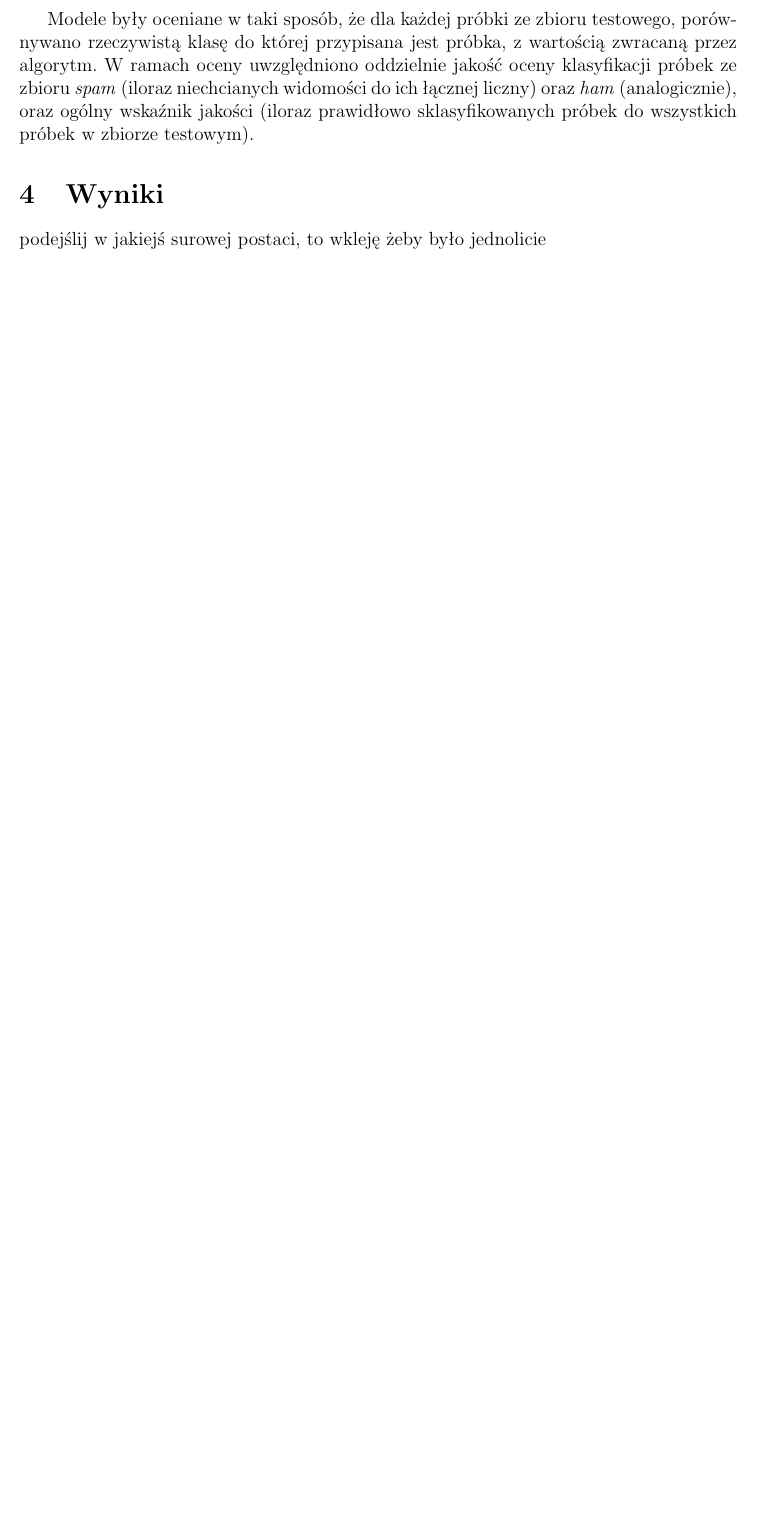
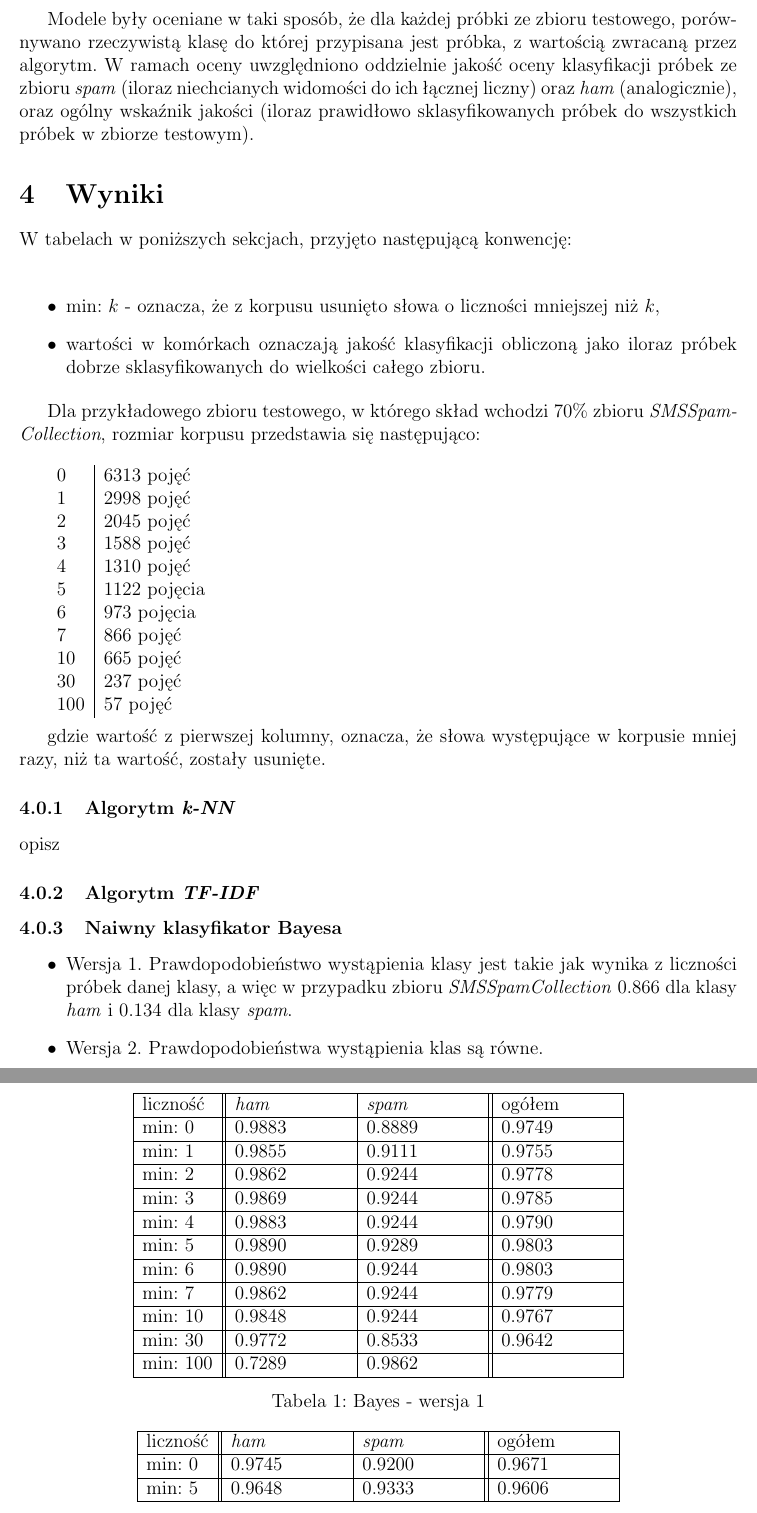
Before and after one commit to mkaczynski/MOW, a LaTeX document (raport/raport.tex): part of page 5 of 5 before the commit and two parts of pages 5 and 6 of 6 after it, the two joined at a grey line, cut so that both start at the same text, the shorter picture padded with empty space. Compiled offline with pdfLaTeX.

Commit message:
Wyniki dla bayesa.

```diff
--- a/raport/raport.tex
+++ b/raport/raport.tex
@@ -149,4 +149,80 @@ wartością zwracaną przez algorytm. W ramach oceny uwzględniono oddzielnie ja
 
 \section{Wyniki}
 
-podejślij w jakiejś surowej postaci, to wkleję żeby było jednolicie
+W tabelach w poniższych sekcjach, przyjęto następującą konwencję:\\
+
+\begin{itemize}
+\item min: $k$ - oznacza, że z korpusu usunięto słowa o liczności mniejszej niż $k$,
+\item wartości w komórkach oznaczają jakość klasyfikacji obliczoną jako iloraz próbek dobrze sklasyfikowanych do wielkości całego zbioru.
+\end{itemize}
+
+Dla przykładowego zbioru testowego, w którego skład wchodzi $70\%$ zbioru \textit{SMSSpamCollection},
+rozmiar korpusu przedstawia się następująco:\\
+
+\begin{tabular}{l | l}
+0 & 6313 pojęć \\
+1 & 2998 pojęć \\
+2 & 2045 pojęć \\
+3 & 1588 pojęć \\
+4 & 1310 pojęć \\
+5 & 1122 pojęcia \\
+6 & 973 pojęcia \\
+7 & 866 pojęć \\
+10  & 665 pojęć \\
+30  & 237 pojęć \\
+100 & 57 pojęć \\
+\end{tabular}
+\\
+
+gdzie wartość z pierwszej kolumny, oznacza, że słowa występujące w korpusie mniej razy, niż ta wartość, zostały usunięte.
+
+\subsubsection{Algorytm \textit{k-NN}}
+
+opisz
+
+\subsubsection{Algorytm \textit{TF-IDF}}
+
+\subsubsection{Naiwny klasyfikator Bayesa}
+
+\begin{itemize}
+\item Wersja 1. Prawdopodobieństwo wystąpienia klasy jest takie jak wynika z liczności próbek danej klasy, a więc w przypadku zbioru
+	\textit{SMSSpamCollection} $0.866$ dla klasy \textit{ham} i $0.134$ dla klasy \textit{spam}.
+\item Wersja 2. Prawdopodobieństwa wystąpienia klas są równe.
+\item Wersja 3. Prawdopodobieństwo wystąpienia klasy \textit{ham} jest większe niż w punkcie~1.
+\end{itemize}
+
+\vspace{0.5cm}
+
+\begin{table}
+\centering
+\begin{tabular}{|l||p{2.5cm}|p{2.5cm}||p{2.5cm}|}
+\hline
+liczność & \textit{ham} & \textit{spam} & ogółem \\ \hline
+min: $0$ & 0.9883 & 0.8889 & 0.9749 \\ \hline
+min: $1$ & 0.9855 & 0.9111 & 0.9755 \\ \hline
+min: $2$ & 0.9862 & 0.9244 & 0.9778 \\ \hline
+min: $3$ & 0.9869 & 0.9244 & 0.9785 \\ \hline
+min: $4$ & 0.9883 & 0.9244 & 0.9790 \\ \hline
+min: $5$ & 0.9890 & 0.9289 & 0.9803 \\ \hline
+min: $6$ & 0.9890 & 0.9244 & 0.9803 \\ \hline
+min: $7$ & 0.9862 & 0.9244 & 0.9779 \\ \hline
+min: $10$ & 0.9848 & 0.9244 & 0.9767 \\ \hline
+min: $30$ & 0.9772 & 0.8533 & 0.9642 \\ \hline
+min: $100$ & 0.7289 & 0.9862 & \\ \hline
+
+\end{tabular}
+\caption{Bayes - wersja 1}
+\end{table}
+
+\begin{table}
+\centering
+\begin{tabular}{|l||p{2.5cm}|p{2.5cm}||p{2.5cm}|}
+\hline
+liczność & \textit{ham} & \textit{spam} & ogółem \\
+\hline
+
+min: $0$ & 0.9745 & 0.9200 & 0.9671 \\ \hline
+min: $5$ & 0.9648 & 0.9333 & 0.9606 \\ \hline
+
+\end{tabular}
+\caption{Bayes - wersja 2}
```
Also changed, not shown: raport/raport.tex (21 more changed lines).
